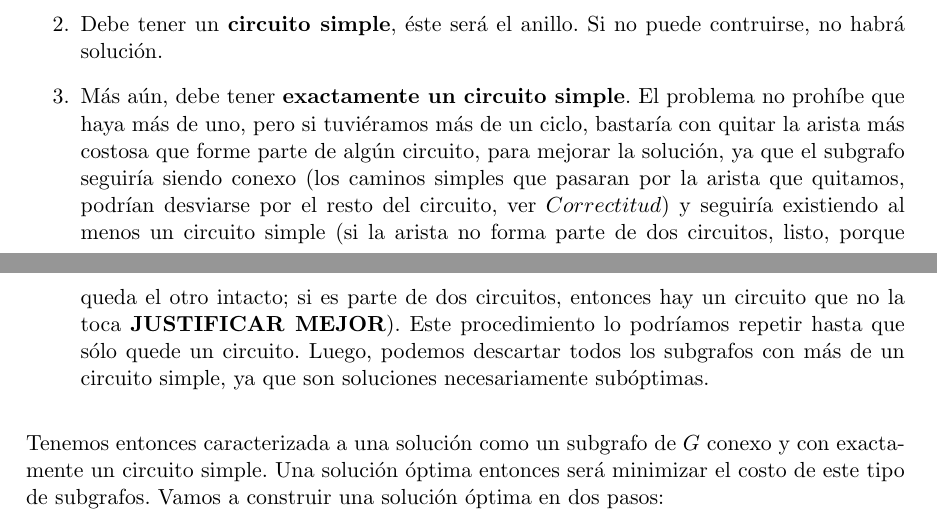
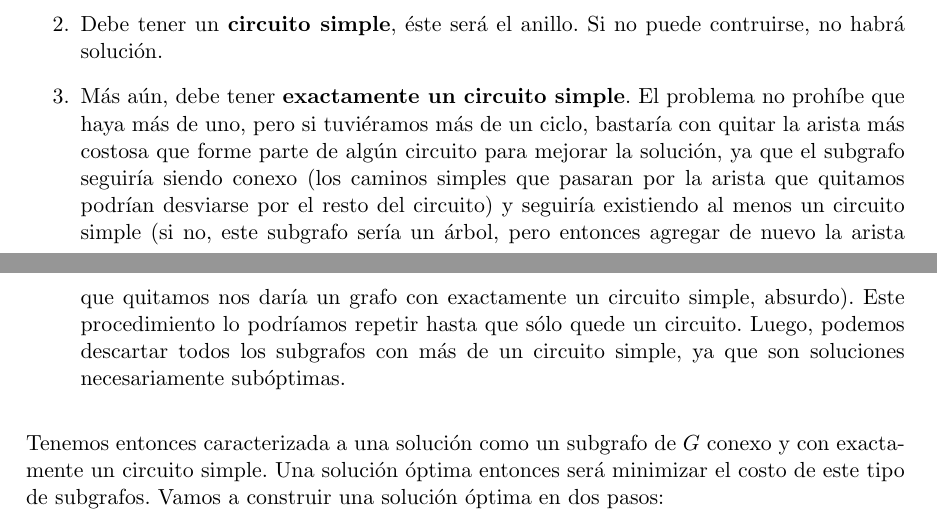
Before and after one commit to fgasperij/algo3-tp2, a LaTeX document (informe/Informe.tex, which reads informe/ej3.tex): two parts of pages 9 and 10 of 13, joined at a grey line, cut so that both start at the same text. Compiled offline with pdfLaTeX; a LaTeX package or settings file that is missing is left out.

Commit message:
Problema 3: Mejorada una explicación de la resolución.

```diff
--- a/informe/ej3.tex
+++ b/informe/ej3.tex
@@ -27,7 +27,7 @@ Primero necesitamos caracterizar al conjunto de soluciones del problema. Como a
 \begin{enumerate}
     \item Debe ser \textbf{conexo}, porque si no lo fuera, eso implica que hay alguna máquina que no puede conectarse con el anillo.
     \item Debe tener un \textbf{circuito simple}, éste será el anillo. Si no puede contruirse, no habrá solución.
-    \item Más aún, debe tener \textbf{exactamente un circuito simple}. El problema no prohíbe que haya más de uno, pero si tuviéramos más de un ciclo, bastaría con quitar la arista más costosa que forme parte de algún circuito, para mejorar la solución, ya que el subgrafo seguiría siendo conexo (los caminos simples que pasaran por la arista que quitamos, podrían desviarse por el resto del circuito, ver $Correctitud$) y seguiría existiendo al menos un circuito simple (si la arista no forma parte de dos circuitos, listo, porque queda el otro intacto; si es parte de dos circuitos, entonces hay un circuito que no la toca \textbf{JUSTIFICAR MEJOR}). Este procedimiento lo podríamos repetir hasta que sólo quede un circuito. Luego, podemos descartar todos los subgrafos con más de un circuito simple, ya que son soluciones necesariamente subóptimas.
+    \item Más aún, debe tener \textbf{exactamente un circuito simple}. El problema no prohíbe que haya más de uno, pero si tuviéramos más de un ciclo, bastaría con quitar la arista más costosa que forme parte de algún circuito para mejorar la solución, ya que el subgrafo seguiría siendo conexo (los caminos simples que pasaran por la arista que quitamos podrían desviarse por el resto del circuito) y seguiría existiendo al menos un circuito simple (si no, este subgrafo sería un árbol, pero entonces agregar de nuevo la arista que quitamos nos daría un grafo con exactamente un circuito simple, absurdo). Este procedimiento lo podríamos repetir hasta que sólo quede un circuito. Luego, podemos descartar todos los subgrafos con más de un circuito simple, ya que son soluciones necesariamente subóptimas.
 \end{enumerate}
 Tenemos entonces caracterizada a una solución como un subgrafo de $G$ conexo y con exactamente un circuito simple. Una solución óptima entonces será minimizar el costo de este tipo de subgrafos. Vamos a construir una solución óptima en dos pasos:
 \begin{enumerate}
```
